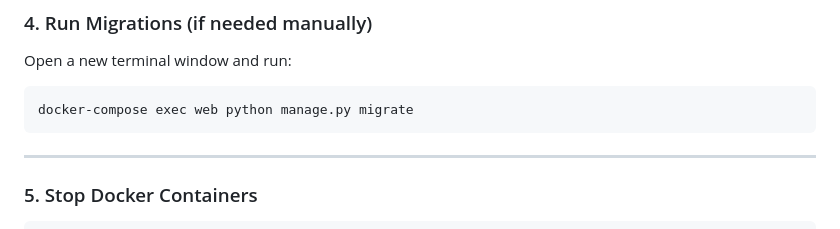
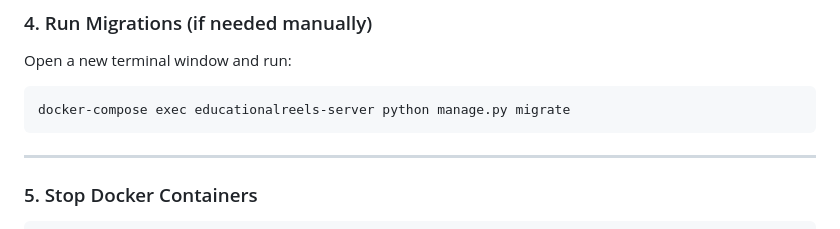
Before and after one commit to lstavrinu/ReelsEd-CHIGREECE-2025, a Markdown page: README.md, the part around the change. Rendered like a GitHub page.

````diff
--- a/README.md
+++ b/README.md
@@ -51,7 +51,7 @@ Access the app at: [http://localhost:20000/web_app/index/](http://localhost:2000
 Open a new terminal window and run:
 
 ```bash
-docker-compose exec web python manage.py migrate
+docker-compose exec educationalreels-server python manage.py migrate
 ```
 
 ---
````
